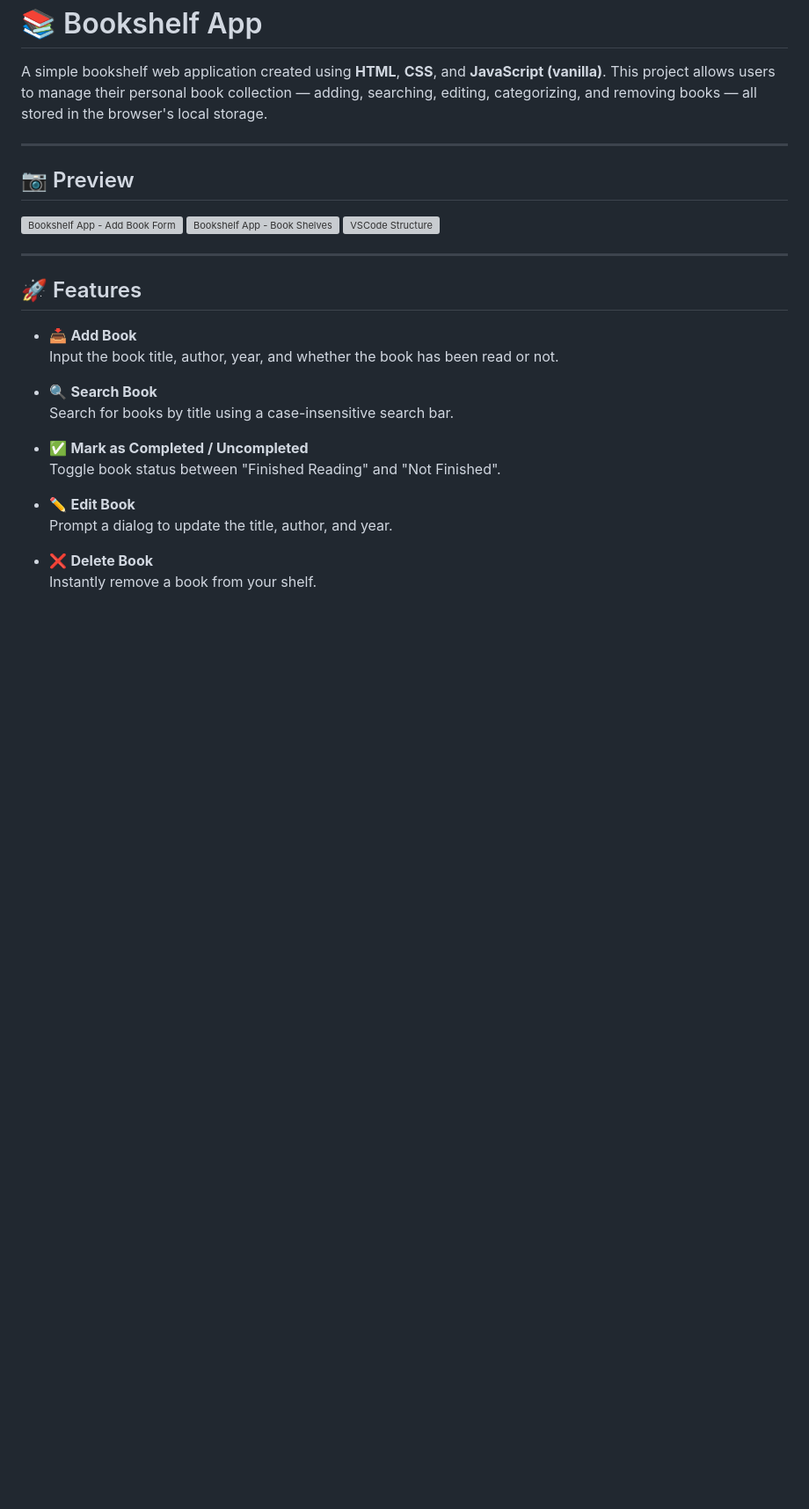
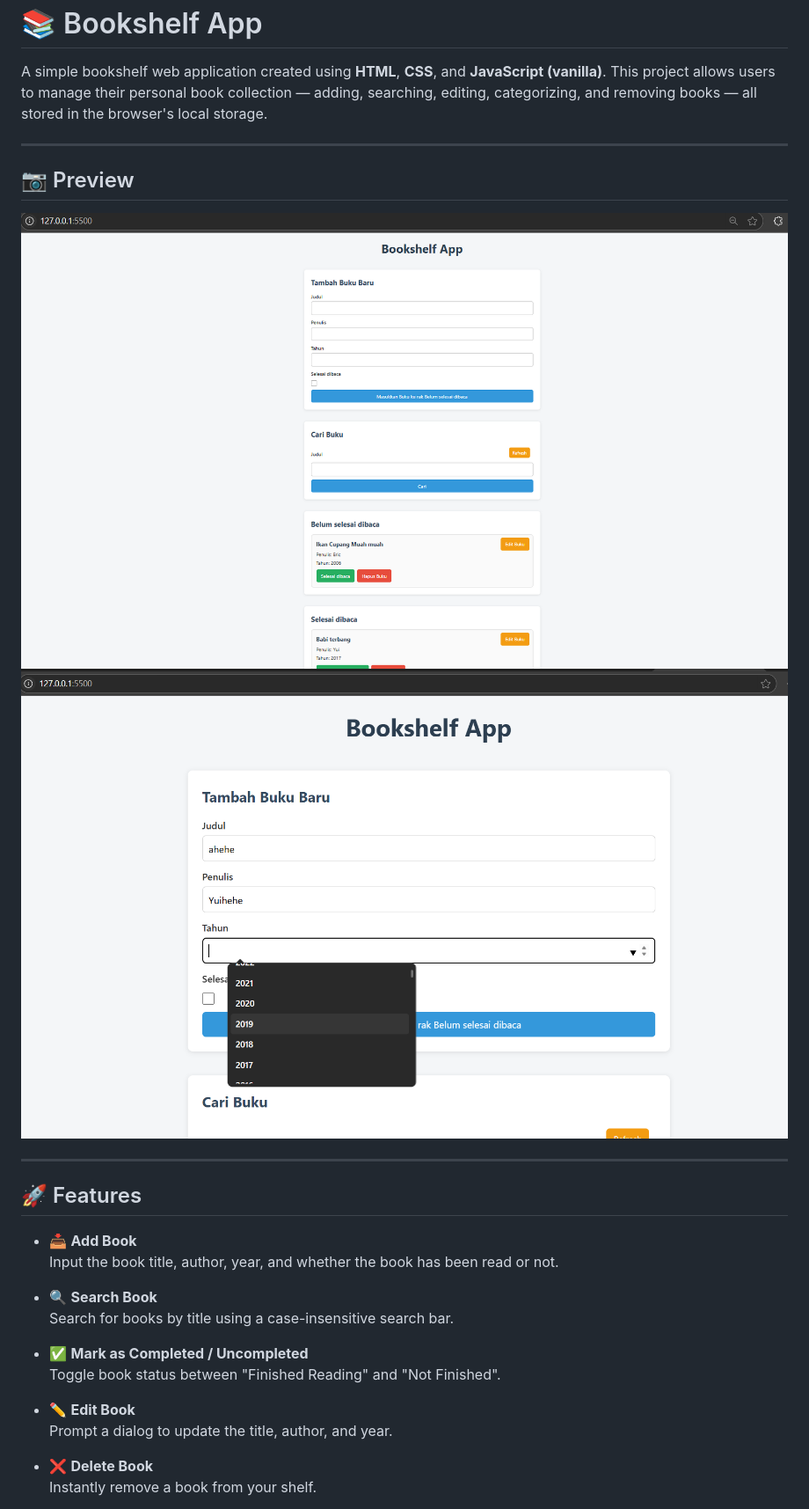
Before and after one commit to EricWijayaLay/bookshelf-app, a Markdown page: README.md, the part around the change. Shown: that part at 88% size. GitHub-like rendering; pictures changed too: assets/image-1.png (added), assets/image.png (added); blank space fills up the shorter version; grey boxes are pictures that could not be loaded.

Commit message:
update README and assets

```diff
--- a/README.md
+++ b/README.md
@@ -6,9 +6,8 @@ A simple bookshelf web application created using **HTML**, **CSS**, and **JavaSc
 
 ## 📷 Preview
 
-![Bookshelf App - Add Book Form](./preview-1.png)
-![Bookshelf App - Book Shelves](./preview-2.png)
-![VSCode Structure](./preview-structure.png)
+![Bookshelf App - preview](assets/image.png)
+![Bookshelf App - close preview](assets/image-1.png)
 
 ---
 
```
